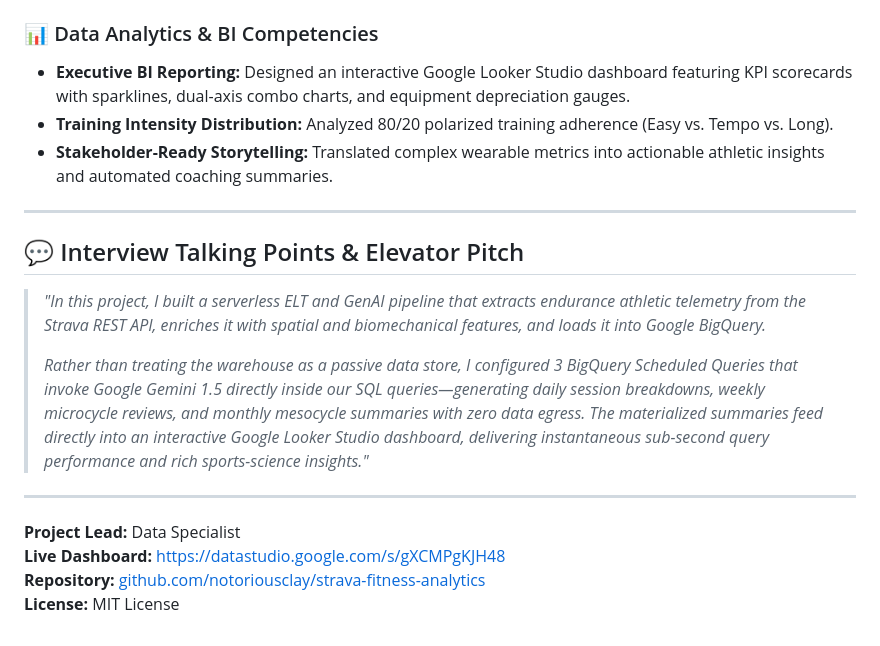
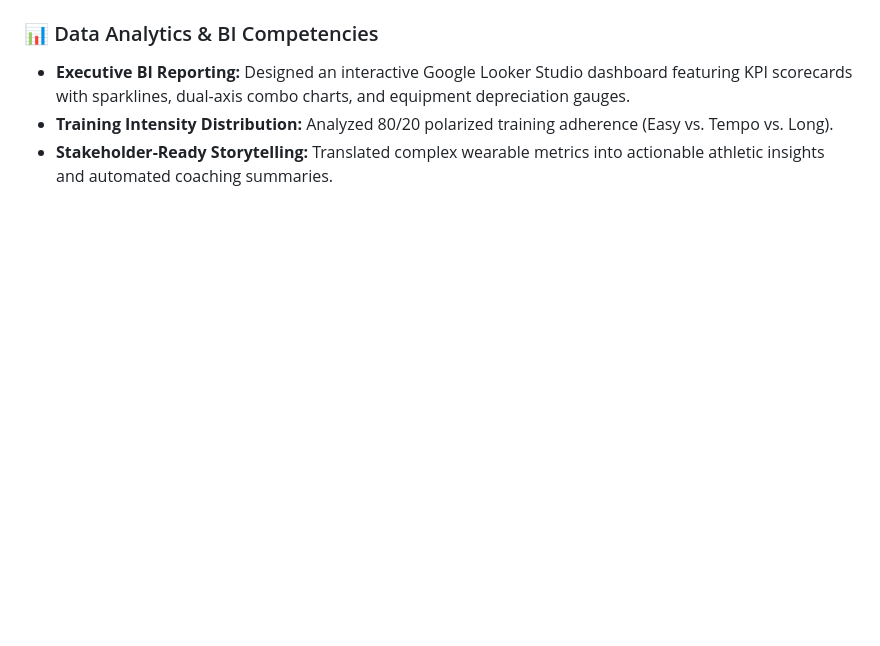
Before and after one commit to notoriousclay/strava-fitness-analytics, a Markdown page: documentation.md, the part around the change. GitHub-like rendering; blank space fills up the shorter version.

```diff
--- a/documentation.md
+++ b/documentation.md
@@ -569,18 +569,3 @@ This project provides concrete evidence of technical competency across multiple
 - **Executive BI Reporting:** Designed an interactive Google Looker Studio dashboard featuring KPI scorecards with sparklines, dual-axis combo charts, and equipment depreciation gauges.
 - **Training Intensity Distribution:** Analyzed 80/20 polarized training adherence (Easy vs. Tempo vs. Long).
 - **Stakeholder-Ready Storytelling:** Translated complex wearable metrics into actionable athletic insights and automated coaching summaries.
-
----
-
-## 💬 Interview Talking Points & Elevator Pitch
-
-> *"In this project, I built a serverless ELT and GenAI pipeline that extracts endurance athletic telemetry from the Strava REST API, enriches it with spatial and biomechanical features, and loads it into Google BigQuery.*
->
-> *Rather than treating the warehouse as a passive data store, I configured 3 BigQuery Scheduled Queries that invoke Google Gemini 1.5 directly inside our SQL queries—generating daily session breakdowns, weekly microcycle reviews, and monthly mesocycle summaries with zero data egress. The materialized summaries feed directly into an interactive Google Looker Studio dashboard, delivering instantaneous sub-second query performance and rich sports-science insights."*
-
----
-
-**Project Lead:** Data Specialist
-**Live Dashboard:** [https://datastudio.google.com/s/gXCMPgKJH48](https://datastudio.google.com/s/gXCMPgKJH48)
-**Repository:** [github.com/notoriousclay/strava-fitness-analytics](https://github.com/notoriousclay/strava-fitness-analytics)
-**License:** MIT License
```
